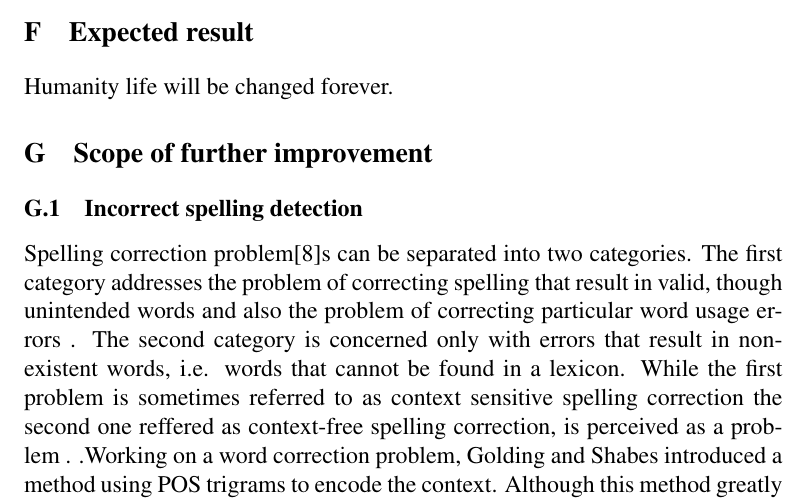
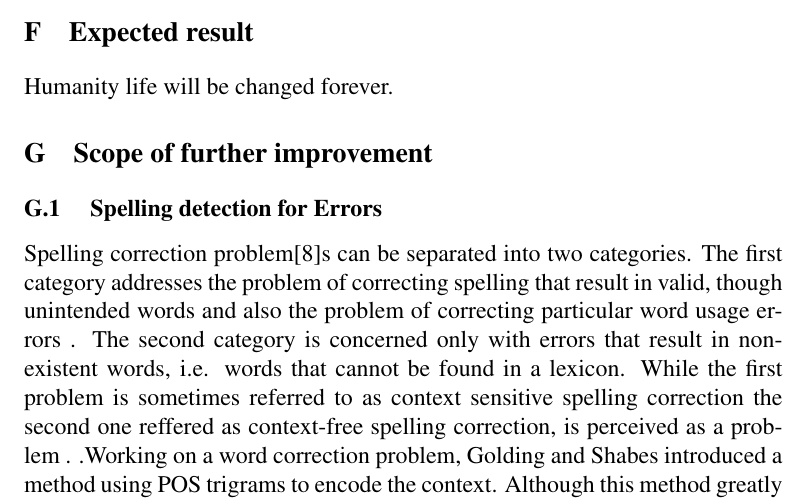
Before and after one commit to Astroid-Destroyer/research-paper, a LaTeX document (main.tex, which reads Sections/scope-of-further-improvement.tex): part of page 14 of 19, cut so that both start at the same text. Compiled offline with pdfLaTeX.

Commit message:
feat-final-changes

```diff
--- a/Sections/scope-of-further-improvement.tex
+++ b/Sections/scope-of-further-improvement.tex
@@ -1,5 +1,5 @@
 \section{Scope of further improvement}
-\subsection{Incorrect spelling detection}
+\subsection{ Spelling detection for Errors}
 Spelling correction problem\cite{Ruch2003SpellingCorrectionEPR}s can be separated into two categories. The first category
 addresses the problem of correcting spelling that result in valid, though unintended words
  and also the problem of
```
Also changed, not shown: Boishakh.bib (+0 -2 lines).
